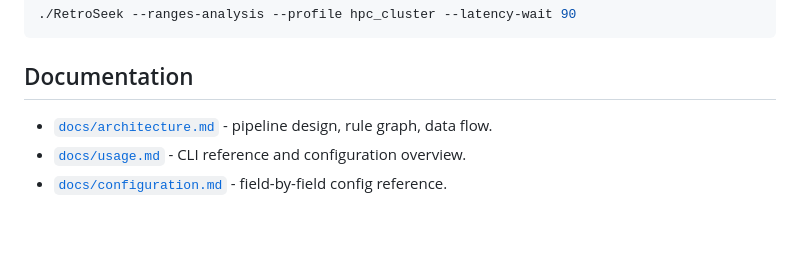
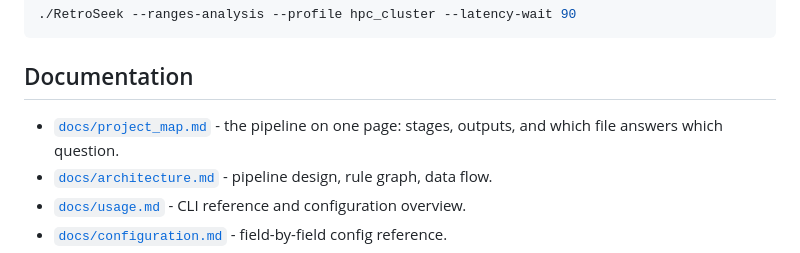
Before and after one commit to JorgeAndOmics/RetroSeek, a Markdown page: README.md, the part around the change. Rendered like a GitHub page; blank space fills up the shorter version.

```diff
--- a/README.md
+++ b/README.md
@@ -143,6 +143,7 @@ Integrate BLAST + LTR evidence using an HPC profile:
 
 ## Documentation
 
+- [`docs/project_map.md`](docs/project_map.md) - the pipeline on one page: stages, outputs, and which file answers which question.
 - [`docs/architecture.md`](docs/architecture.md) - pipeline design, rule graph, data flow.
 - [`docs/usage.md`](docs/usage.md) - CLI reference and configuration overview.
 - [`docs/configuration.md`](docs/configuration.md) - field-by-field config reference.
```
Also changed, not shown: docs/architecture.md (+3 -0 lines), docs/project_map.md (added, +96 -0 lines).
